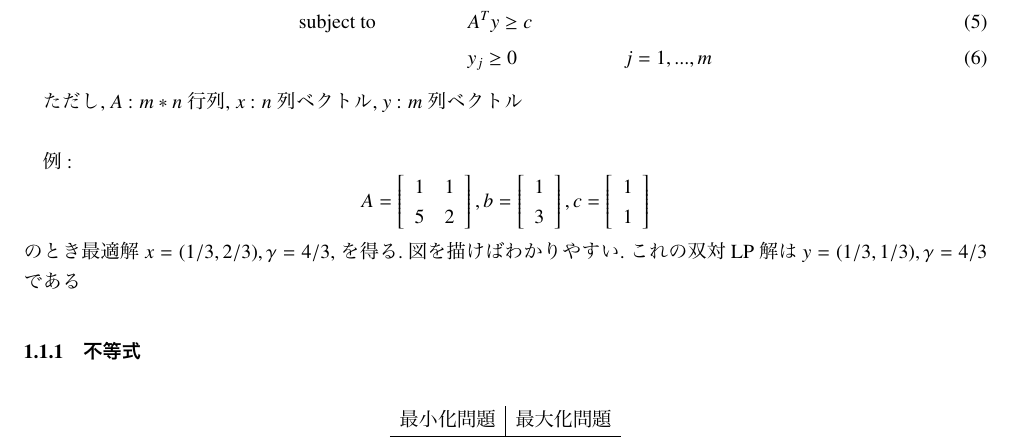
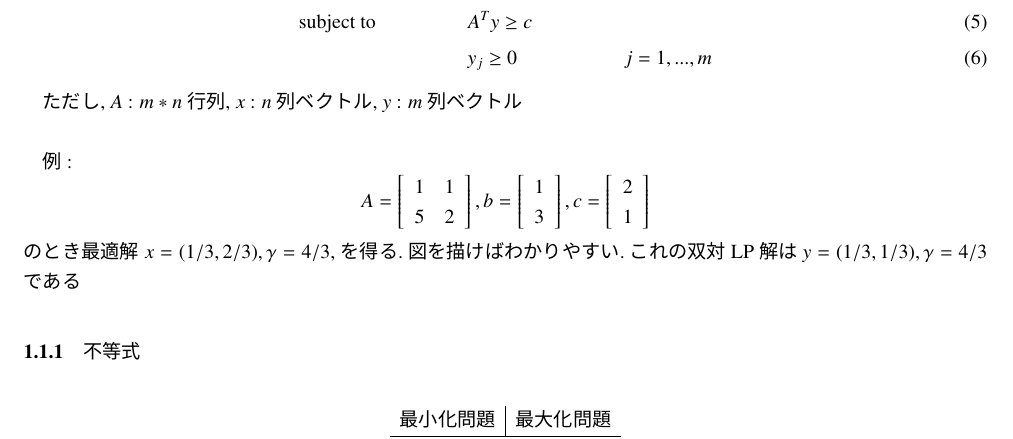
Before and after one commit to tokoharu/tokoharupage, a LaTeX document (docs/formularization.tex): part of page 1 of 5, cut so that both start at the same text. The pictures show the PDF file docs/formularization.pdf that the author committed with the source.

Commit message:
fix formula

```diff
--- a/docs/formularization.tex
+++ b/docs/formularization.tex
@@ -90,7 +90,7 @@ $y$ : $m$列ベクトル \\
    \end{array}\right],
  c =
  \left[\begin{array}{c}
-     1 \\
+     2 \\
      1 \\
  \end{array}\right]
 \end{equation*}
```
Also changed, not shown: docs/formularization.pdf.
